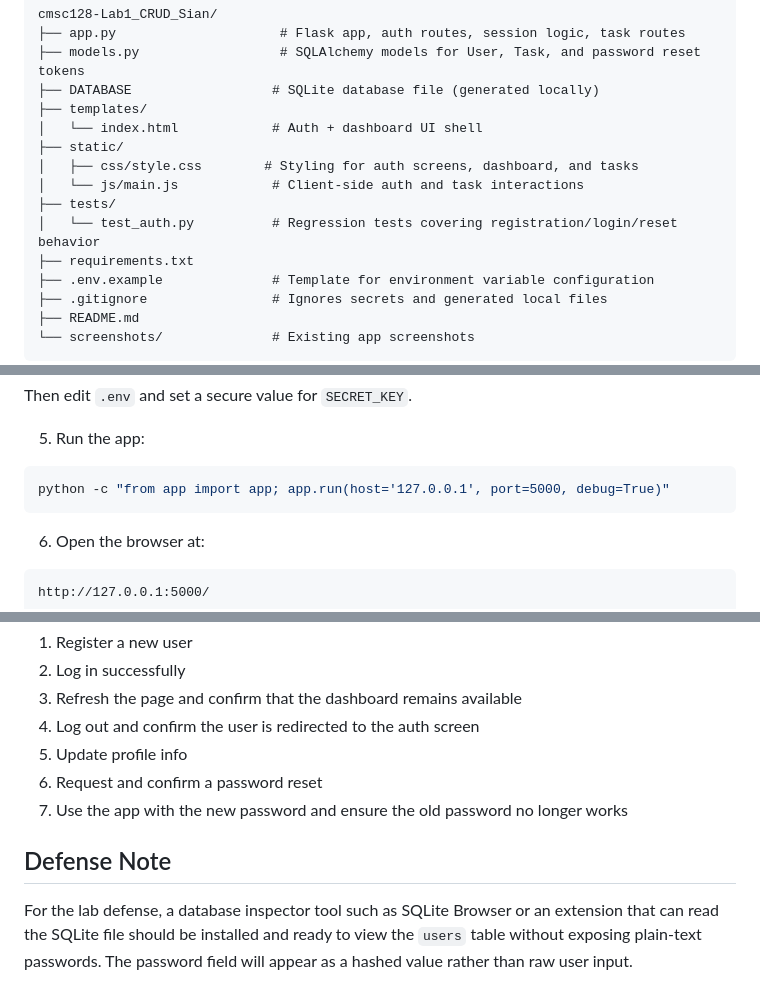
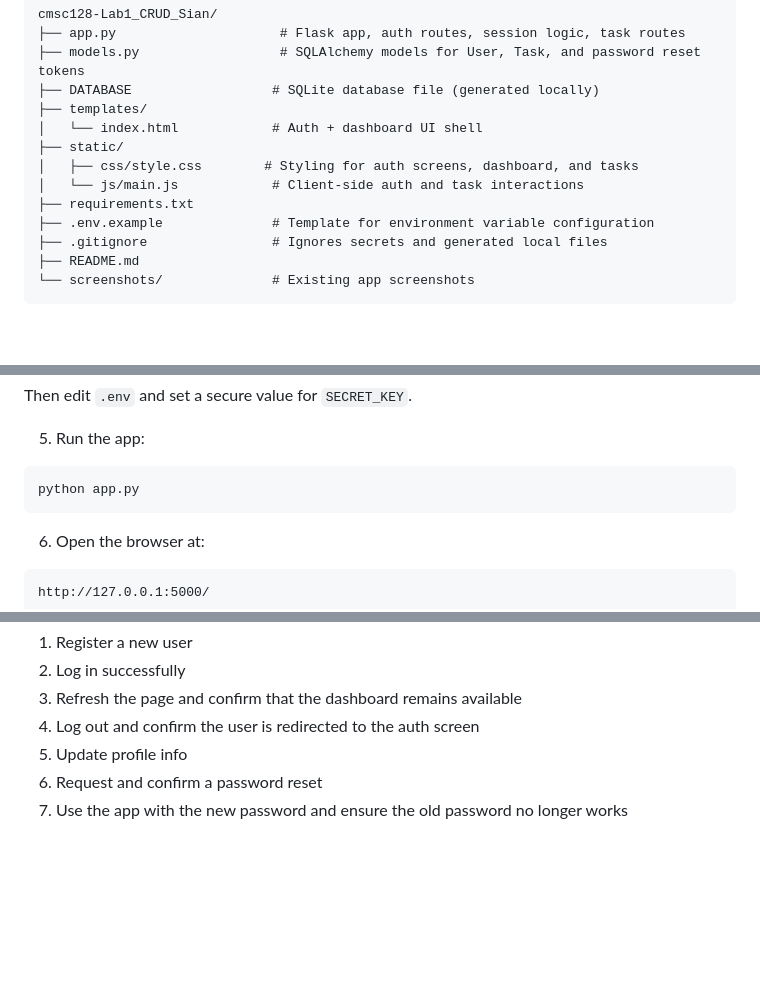
Before and after one commit to gosl1/cmsc128_Lab1_CRUD_sian, a Markdown page: README.md, 3 parts joined by grey strips. GitHub-like rendering; blank space fills up the shorter version.

Commit message:
cmsc128-Indiv-Act2

````diff
--- a/README.md
+++ b/README.md
@@ -48,8 +47,6 @@ cmsc128-Lab1_CRUD_Sian/
 ├── static/
 │   ├── css/style.css        # Styling for auth screens, dashboard, and tasks
 │   └── js/main.js            # Client-side auth and task interactions
-├── tests/
-│   └── test_auth.py          # Regression tests covering registration/login/reset behavior
 ├── requirements.txt
 ├── .env.example              # Template for environment variable configuration
 ├── .gitignore                # Ignores secrets and generated local files
@@ -78,7 +75,7 @@ Then edit `.env` and set a secure value for `SECRET_KEY`.
 5. Run the app:
 
 ```bash
-python -c "from app import app; app.run(host='127.0.0.1', port=5000, debug=True)"
+python app.py
 ```
 
 6. Open the browser at:
@@ -213,7 +210,3 @@ A user can verify the app by doing the following:
 5. Update profile info
 6. Request and confirm a password reset
 7. Use the app with the new password and ensure the old password no longer works
-
-## Defense Note
-
-For the lab defense, a database inspector tool such as SQLite Browser or an extension that can read the SQLite file should be installed and ready to view the `users` table without exposing plain-text passwords. The password field will appear as a hashed value rather than raw user input.
````
Also changed, not shown: other parts of README.md (+0 -1 lines).
